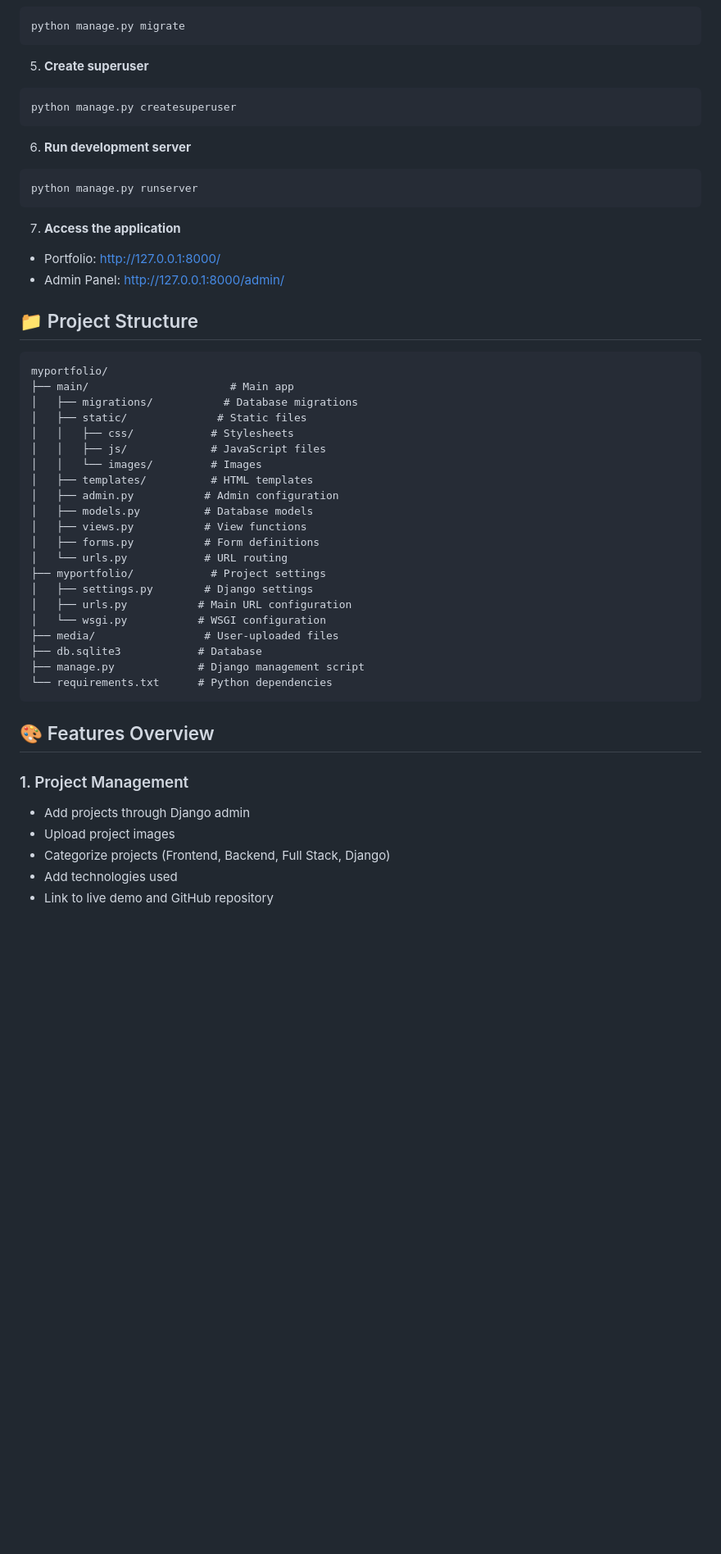
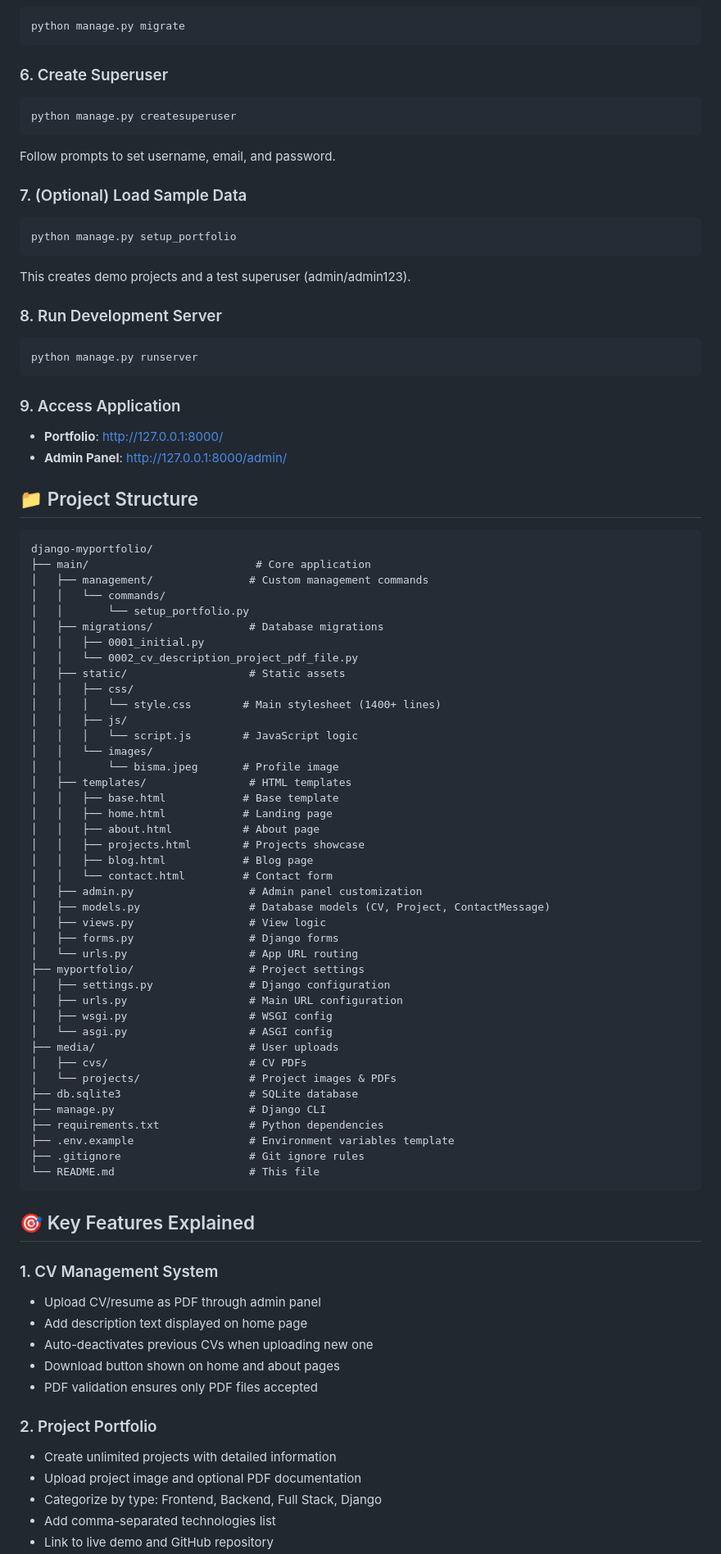
Before and after one commit to MuhammadMoueen/django-mini-projects-portfolio, a Markdown page: django-myportfolio/README.md, the part around one of its changes. Shown at 82% size. Drawn GitHub-style; blank space fills up the shorter version.

````diff
--- a/django-myportfolio/README.md
+++ b/django-myportfolio/README.md
@@ -50,51 +72,85 @@ pip install -r requirements.txt
 python manage.py migrate
 ```
 
-5. **Create superuser**
+### 6. Create Superuser
 ```bash
 python manage.py createsuperuser
 ```
+Follow prompts to  set username, email, and password.
 
-6. **Run development server**
+### 7. (Optional) Load Sample Data
+```bash
+python manage.py setup_portfolio
+```
+This creates demo projects and a test superuser (admin/admin123).
+
+### 8. Run Development Server
 ```bash
 python manage.py runserver
 ```
 
-7. **Access the application**
-- Portfolio: http://127.0.0.1:8000/
-- Admin Panel: http://127.0.0.1:8000/admin/
+### 9. Access Application
+- **Portfolio**: http://127.0.0.1:8000/
+- **Admin Panel**: http://127.0.0.1:8000/admin/
 
 ## 📁 Project Structure
 
 ```
-myportfolio/
-├── main/                      # Main app
-│   ├── migrations/           # Database migrations
-│   ├── static/              # Static files
-│   │   ├── css/            # Stylesheets
-│   │   ├── js/             # JavaScript files
-│   │   └── images/         # Images
-│   ├── templates/          # HTML templates
-│   ├── admin.py           # Admin configuration
-│   ├── models.py          # Database models
-│   ├── views.py           # View functions
-│   ├── forms.py           # Form definitions
-│   └── urls.py            # URL routing
-├── myportfolio/            # Project settings
-│   ├── settings.py        # Django settings
-│   ├── urls.py           # Main URL configuration
-│   └── wsgi.py           # WSGI configuration
-├── media/                 # User-uploaded files
-├── db.sqlite3            # Database
-├── manage.py             # Django management script
-└── requirements.txt      # Python dependencies
+django-myportfolio/
+├── main/                          # Core application
+│   ├── management/               # Custom management commands
+│   │   └── commands/
+│   │       └── setup_portfolio.py
+│   ├── migrations/               # Database migrations
+│   │   ├── 0001_initial.py
+│   │   └── 0002_cv_description_project_pdf_file.py
+│   ├── static/                   # Static assets
+│   │   ├── css/
+│   │   │   └── style.css        # Main stylesheet (1400+ lines)
+│   │   ├── js/
+│   │   │   └── script.js        # JavaScript logic
+│   │   └── images/
+│   │       └── bisma.jpeg       # Profile image
+│   ├── templates/                # HTML templates
+│   │   ├── base.html            # Base template
+│   │   ├── home.html            # Landing page
+│   │   ├── about.html           # About page
+│   │   ├── projects.html        # Projects showcase
+│   │   ├── blog.html            # Blog page
+│   │   └── contact.html         # Contact form
+│   ├── admin.py                  # Admin panel customization
+│   ├── models.py                 # Database models (CV, Project, ContactMessage)
+│   ├── views.py                  # View logic
+│   ├── forms.py                  # Django forms
+│   └── urls.py                   # App URL routing
+├── myportfolio/                  # Project settings
+│   ├── settings.py               # Django configuration
+│   ├── urls.py                   # Main URL configuration
+│   ├── wsgi.py                   # WSGI config
+│   └── asgi.py                   # ASGI config
+├── media/                        # User uploads
+│   ├── cvs/                      # CV PDFs
+│   └── projects/                 # Project images & PDFs
+├── db.sqlite3                    # SQLite database
+├── manage.py                     # Django CLI
+├── requirements.txt              # Python dependencies
+├── .env.example                  # Environment variables template
+├── .gitignore                    # Git ignore rules
+└── README.md                     # This file
 ```
 
-## 🎨 Features Overview
+## 🎯 Key Features Explained
 
-### 1. Project Management
-- Add projects through Django admin
-- Upload project images
-- Categorize projects (Frontend, Backend, Full Stack, Django)
-- Add technologies used
+### 1. CV Management System
+- Upload CV/resume as PDF through admin panel
+- Add description text displayed on home page
+- Auto-deactivates previous CVs when uploading new one
+- Download button shown on home and about pages
+- PDF validation ensures only PDF files accepted
+
+### 2. Project Portfolio
+- Create unlimited projects with detailed information
+- Upload project image and optional PDF documentation
+- Categorize by type: Frontend, Backend, Full Stack, Django
+- Add comma-separated technologies list
 - Link to live demo and GitHub repository
````
Also changed, not shown: other parts of django-myportfolio/README.md (+261 -96 lines).
